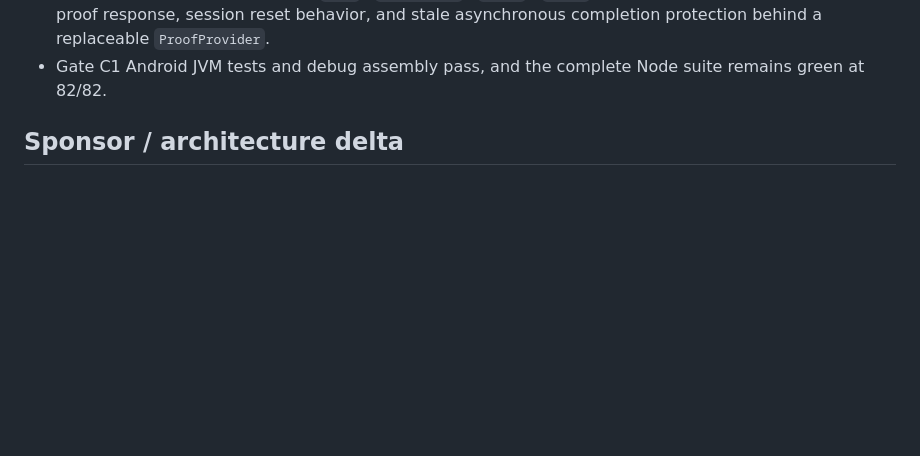
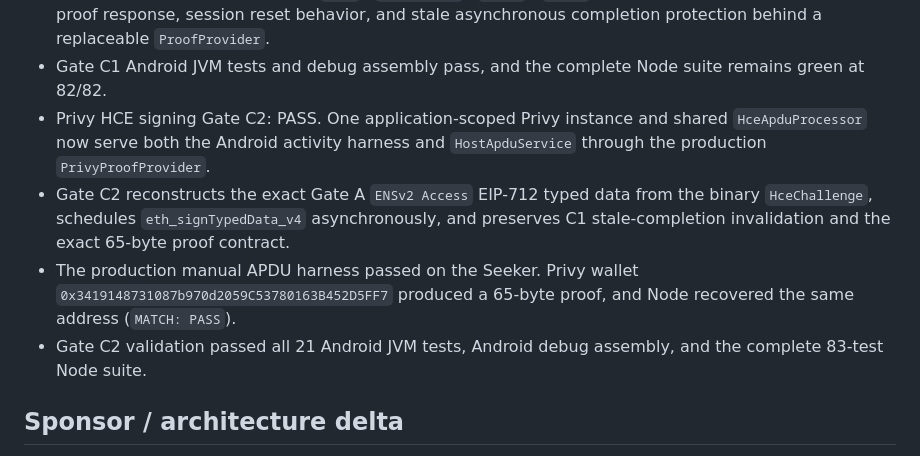
Before and after one commit to nodeXbit/ethonline-2026, a Markdown page: STATUS.md, the part around one of its changes. GitHub-like rendering; blank space fills up the shorter version.

```diff
--- a/STATUS.md
+++ b/STATUS.md
@@ -37,6 +37,10 @@ Keep PN532 firmware unchanged during Gate C2.
 - Android HCE protocol Gate C1: PASS. `HostApduService` is registered under the non-payment proprietary AID `F0454E5356324331`, with deterministic APDU v1 transporting the fixed 104-byte binary `AccessChallenge`.
 - Gate C1 implements the explicit `IDLE` / `PROCESSING` / `READY` / `ERROR` session model, an exact 65-byte proof response, session reset behavior, and stale asynchronous completion protection behind a replaceable `ProofProvider`.
 - Gate C1 Android JVM tests and debug assembly pass, and the complete Node suite remains green at 82/82.
+- Privy HCE signing Gate C2: PASS. One application-scoped Privy instance and shared `HceApduProcessor` now serve both the Android activity harness and `HostApduService` through the production `PrivyProofProvider`.
+- Gate C2 reconstructs the exact Gate A `ENSv2 Access` EIP-712 typed data from the binary `HceChallenge`, schedules `eth_signTypedData_v4` asynchronously, and preserves C1 stale-completion invalidation and the exact 65-byte proof contract.
+- The production manual APDU harness passed on the Seeker. Privy wallet `0x3419148731087b970d2059C53780163B452D5FF7` produced a 65-byte proof, and Node recovered the same address (`MATCH: PASS`).
+- Gate C2 validation passed all 21 Android JVM tests, Android debug assembly, and the complete 83-test Node suite.
 
 ## Sponsor / architecture delta
 
```
Also changed, not shown: other parts of STATUS.md (+22 -7 lines), DECISIONS.md (+41 -0 lines), WORKLOG.md (+13 -0 lines).
